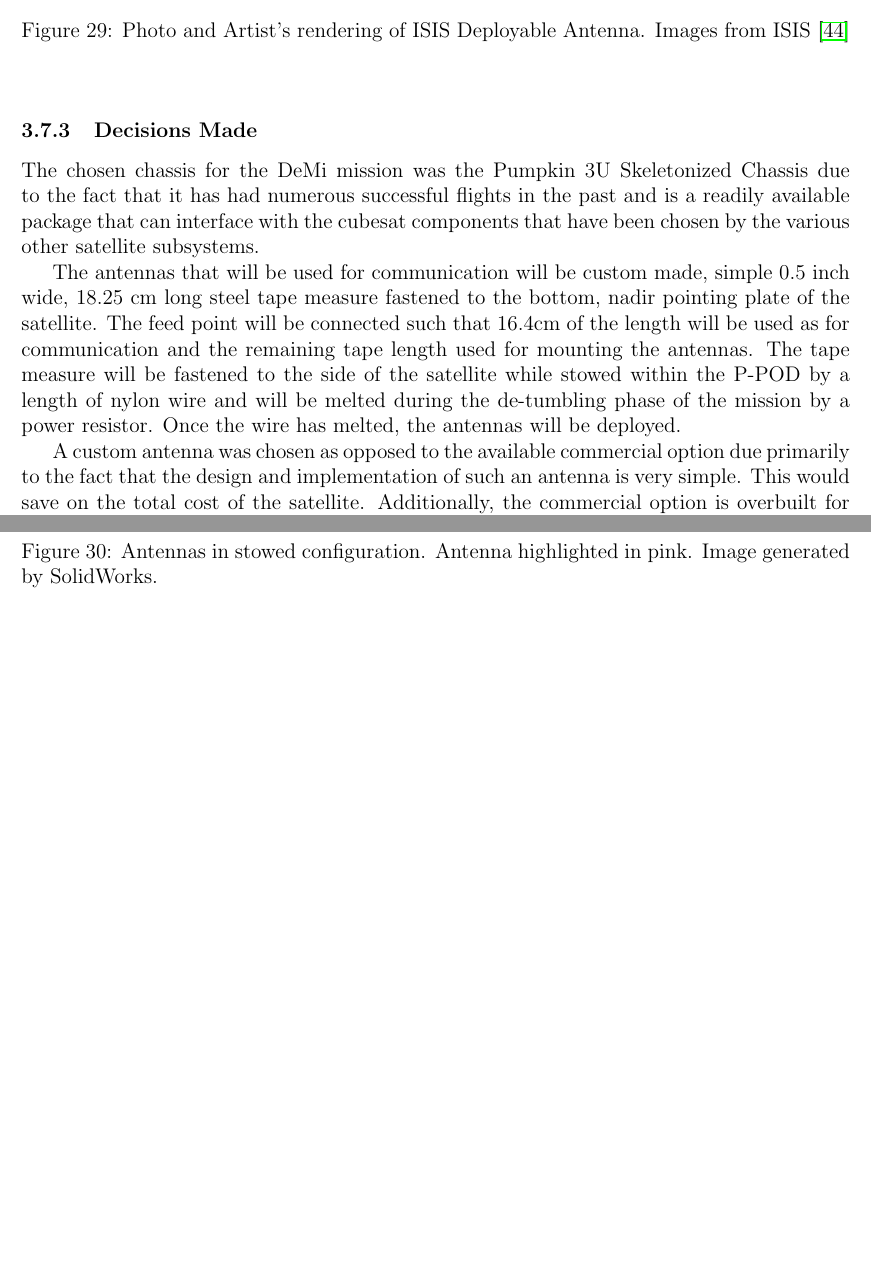
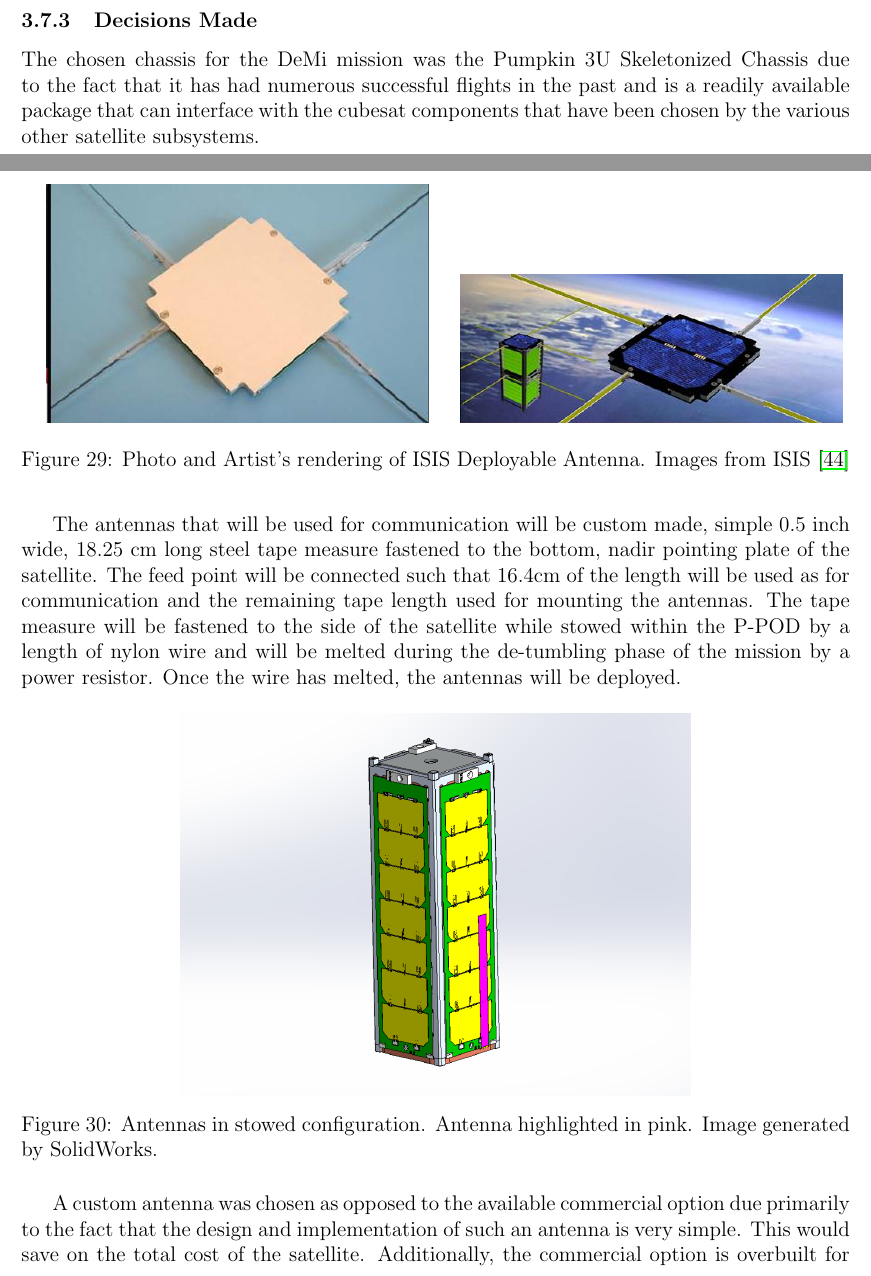
Before and after one commit to jimclark/16.83-DeMi-Final-Report, a LaTeX document (DeMi.tex): two parts of pages 57 and 58 of 80 before the commit and two parts of pages 57 and 58 of 81 after it, joined at a grey line, cut so that both start at the same text, the shorter picture padded with empty space. Compiled offline with pdfLaTeX.

Commit message:
Made structures images a better size

```diff
--- a/DeMi.tex
+++ b/DeMi.tex
@@ -1375,8 +1375,11 @@ The first trade study that was performed was to determine whether or not an off
 Additionally, due to the necessity for any deployable to be structurally constrained by the satellite, a trade study was conducted to determine whether a commercially available communications antenna would be purchased, or if a custom antenna would be mounted to the satellite. The most readily available antenna products for cubesats are the ISIS deployable Antenna~\cite{cubesatshop}, pictured in Figure~\ref{fig:str-2-3}.
 
 \begin{figure}[!ht]
-\centering
-%\includegraphics[width=2in]{}
+\hfill
+\subfigure {\includegraphics[width=3in]{images/STR-2.jpg}}
+\hfill
+\subfigure {\includegraphics[width=3in]{images/STR-3.jpg}}
+\hfill
 \caption{Photo and Artist’s rendering of ISIS Deployable Antenna. Images from ISIS~\cite{isis-image}}
 \label{fig:str-2-3}
 \end{figure}
```
Also changed, not shown: DeMi.tex (10 more changed lines), 1 other file.
